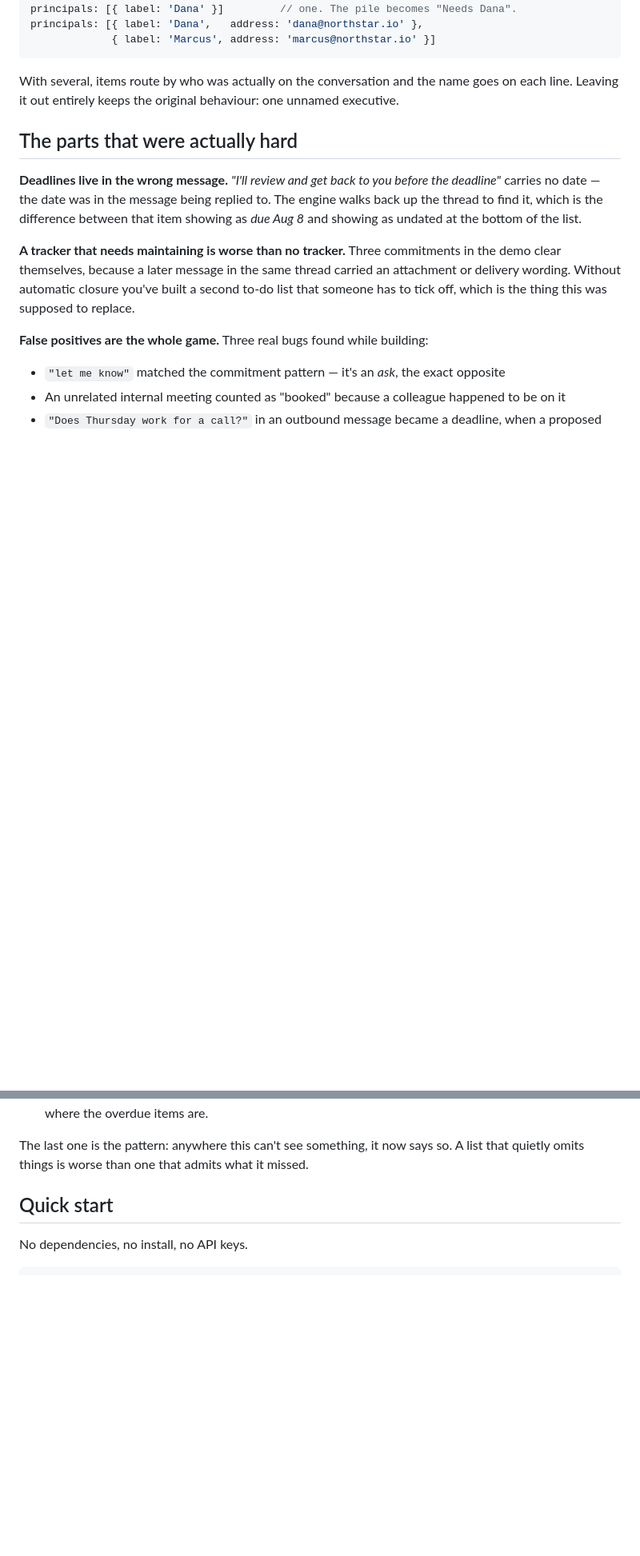
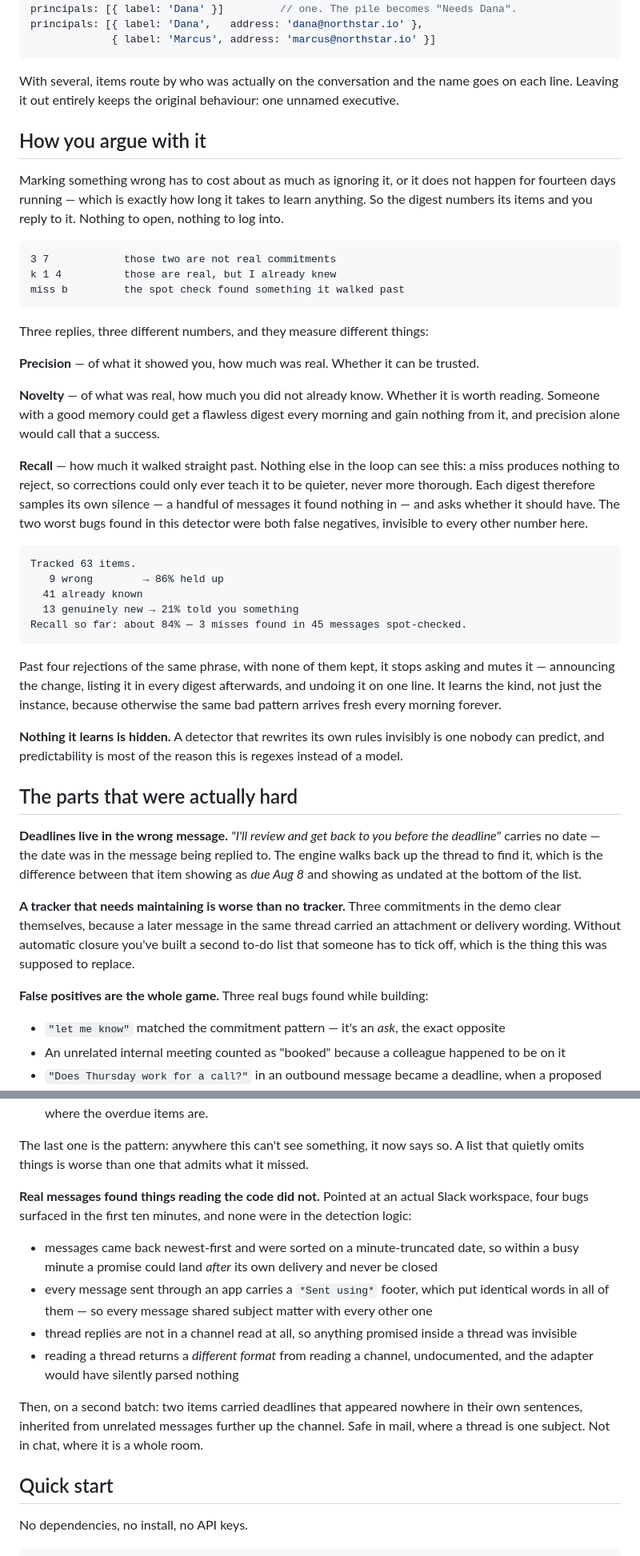
Before and after one commit to kaarizhussain/open-loops, a Markdown page: README.md, 2 parts joined by grey strips. Shown at 80% size. GitHub-like rendering; blank space fills up the shorter version.

````diff
--- a/README.md
+++ b/README.md
@@ -122,6 +126,49 @@ principals: [{ label: 'Dana',   address: 'dana@northstar.io' },
 
 With several, items route by who was actually on the conversation and the name goes on
 each line. Leaving it out entirely keeps the original behaviour: one unnamed executive.
+
+## How you argue with it
+
+Marking something wrong has to cost about as much as ignoring it, or it does not happen
+for fourteen days running — which is exactly how long it takes to learn anything. So
+the digest numbers its items and you reply to it. Nothing to open, nothing to log into.
+
+```
+3 7            those two are not real commitments
+k 1 4          those are real, but I already knew
+miss b         the spot check found something it walked past
+```
+
+Three replies, three different numbers, and they measure different things:
+
+**Precision** — of what it showed you, how much was real. Whether it can be trusted.
+
+**Novelty** — of what was real, how much you did not already know. Whether it is worth
+reading. Someone with a good memory could get a flawless digest every morning and gain
+nothing from it, and precision alone would call that a success.
+
+**Recall** — how much it walked straight past. Nothing else in the loop can see this: a
+miss produces nothing to reject, so corrections could only ever teach it to be quieter,
+never more thorough. Each digest therefore samples its own silence — a handful of
+messages it found nothing in — and asks whether it should have. The two worst bugs
+found in this detector were both false negatives, invisible to every other number here.
+
+```
+Tracked 63 items.
+   9 wrong        → 86% held up
+  41 already known
+  13 genuinely new → 21% told you something
+Recall so far: about 84% — 3 misses found in 45 messages spot-checked.
+```
+
+Past four rejections of the same phrase, with none of them kept, it stops asking and
+mutes it — announcing the change, listing it in every digest afterwards, and undoing it
+on one line. It learns the kind, not just the instance, because otherwise the same bad
+pattern arrives fresh every morning forever.
+
+**Nothing it learns is hidden.** A detector that rewrites its own rules invisibly is one
+nobody can predict, and predictability is most of the reason this is regexes instead of
+a model.
 
 ## The parts that were actually hard
 
@@ -161,6 +208,23 @@ positive is annoying and visible. These were neither:
 
 The last one is the pattern: anywhere this can't see something, it now says so.
 A list that quietly omits things is worse than one that admits what it missed.
+
+**Real messages found things reading the code did not.** Pointed at an actual Slack
+workspace, four bugs surfaced in the first ten minutes, and none were in the detection
+logic:
+
+- messages came back newest-first and were sorted on a minute-truncated date, so within
+  a busy minute a promise could land *after* its own delivery and never be closed
+- every message sent through an app carries a `*Sent using*` footer, which put identical
+  words in all of them — so every message shared subject matter with every other one
+- thread replies are not in a channel read at all, so anything promised inside a thread
+  was invisible
+- reading a thread returns a *different format* from reading a channel, undocumented,
+  and the adapter would have silently parsed nothing
+
+Then, on a second batch: two items carried deadlines that appeared nowhere in their own
+sentences, inherited from unrelated messages further up the channel. Safe in mail, where
+a thread is one subject. Not in chat, where it is a whole room.
 
 ## Quick start
 
````
Also changed, not shown: other parts of README.md (+34 -11 lines).
